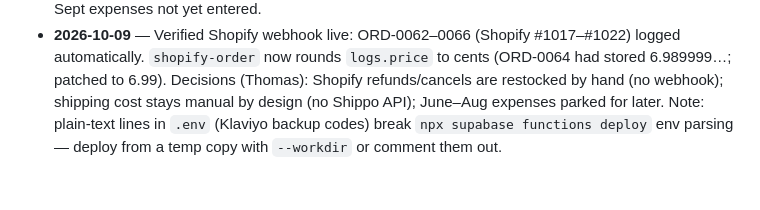
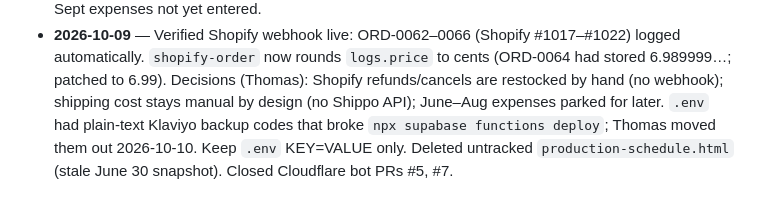
Before and after one commit to Johnnycreekbaits/jcb-inventory, a Markdown page: CLAUDE.md, the part around the change. Rendered like a GitHub page.

Commit message:
Session log: .env cleaned, schedule file removed, Cloudflare PRs closed
Co-Authored-By: Claude Opus 5.5 <noreply@anthropic.com>

```diff
--- a/CLAUDE.md
+++ b/CLAUDE.md
@@ -159,5 +159,6 @@ with the code. Update the sections above if architecture changed.
 - **2026-10-09** — Verified Shopify webhook live: ORD-0062–0066 (Shopify #1017–#1022) logged automatically.
   `shopify-order` now rounds `logs.price` to cents (ORD-0064 had stored 6.989999…; patched to 6.99). Decisions
   (Thomas): Shopify refunds/cancels are restocked by hand (no webhook); shipping cost stays manual by design
-  (no Shippo API); June–Aug expenses parked for later. Note: plain-text lines in `.env` (Klaviyo backup codes)
-  break `npx supabase functions deploy` env parsing — deploy from a temp copy with `--workdir` or comment them out.
+  (no Shippo API); June–Aug expenses parked for later. `.env` had plain-text Klaviyo backup codes
+  that broke `npx supabase functions deploy`; Thomas moved them out 2026-10-10. Keep `.env` KEY=VALUE only.
+  Deleted untracked `production-schedule.html` (stale June 30 snapshot). Closed Cloudflare bot PRs #5, #7.
```
